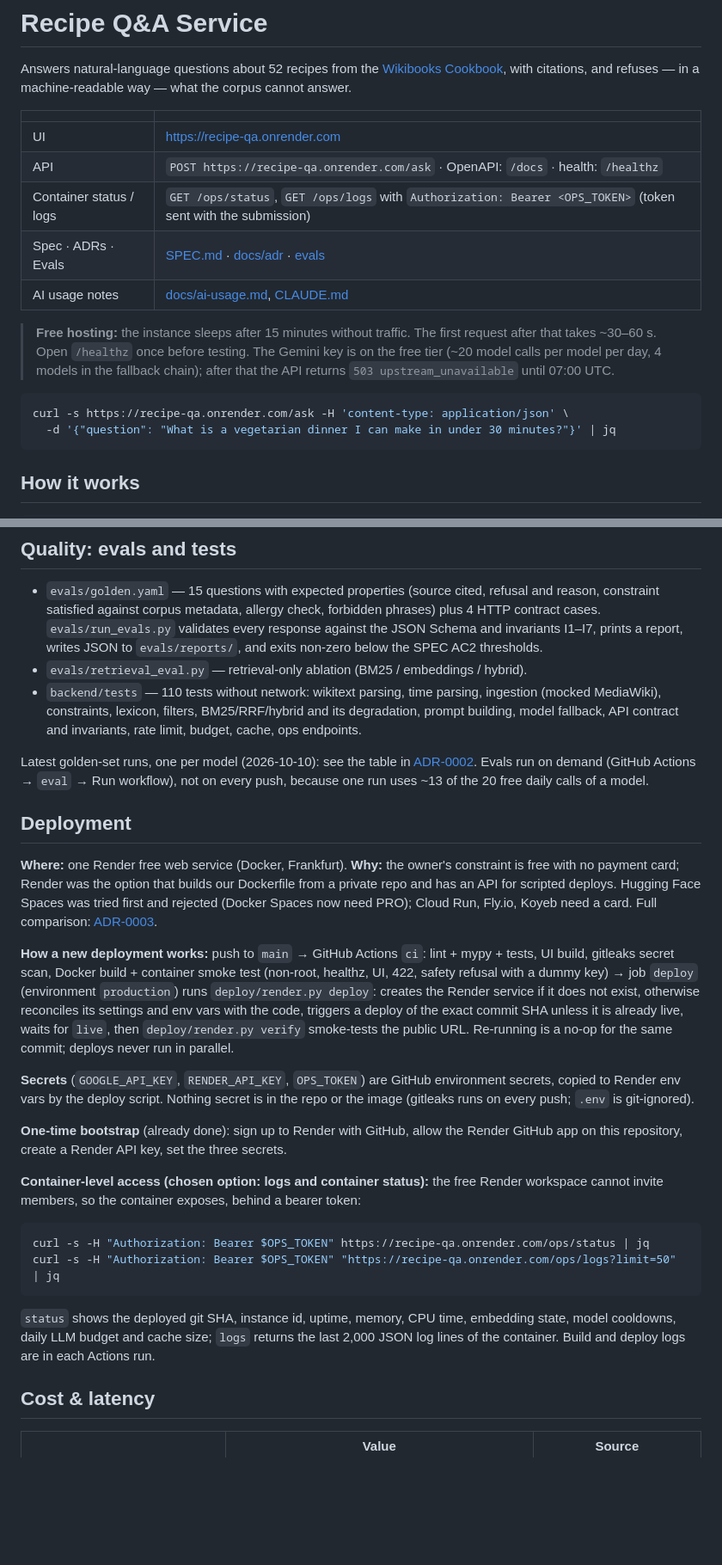
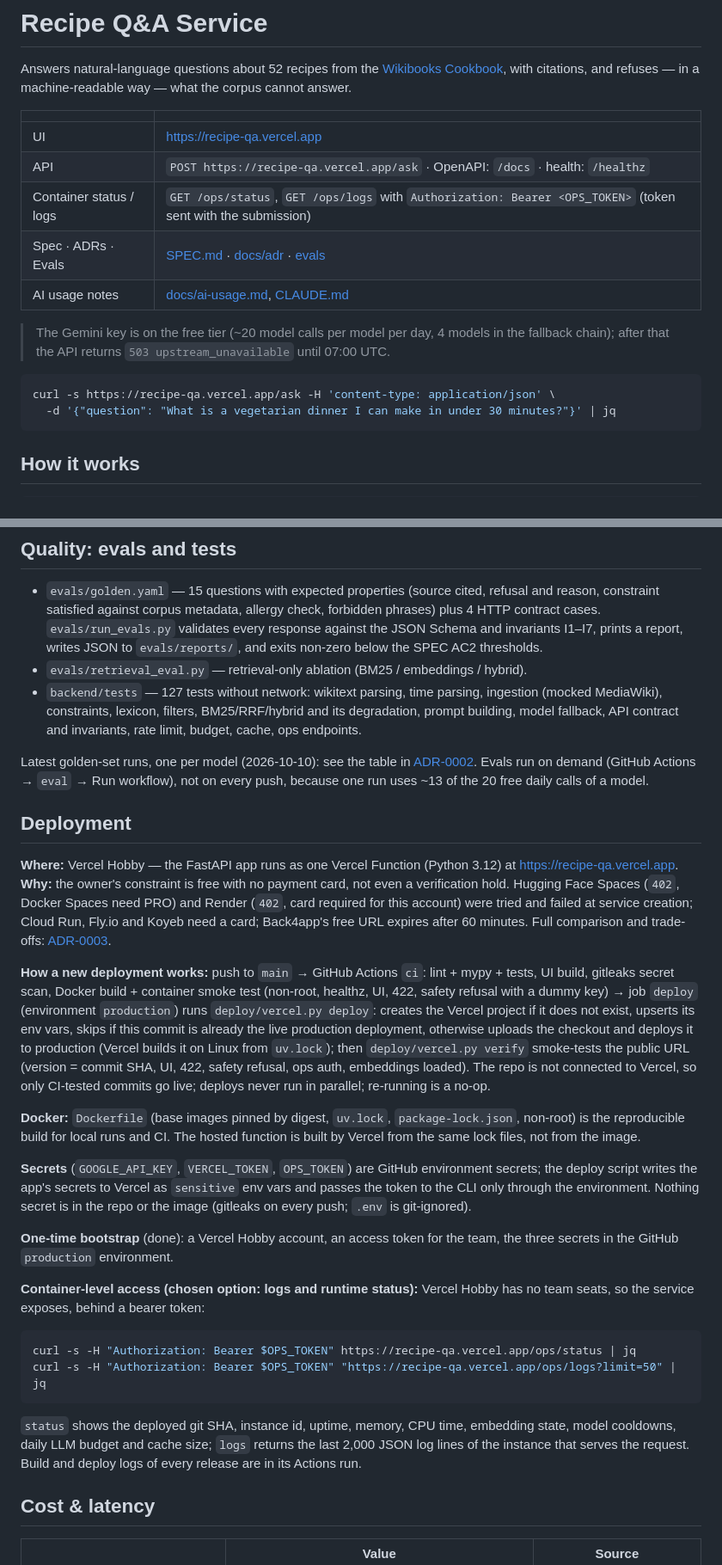
Before and after one commit to ReAlex1902/recipe-qa, a Markdown page: README.md, 2 parts joined by grey strips. Shown at 86% size. Drawn GitHub-style; blank space fills up the shorter version.

Commit message:
docs: README and ADR-0003 for the Vercel deployment

````diff
--- a/README.md
+++ b/README.md
@@ -6,19 +6,17 @@ Answers natural-language questions about 52 recipes from the
 
 | | |
 |---|---|
-| UI | https://recipe-qa.onrender.com |
-| API | `POST https://recipe-qa.onrender.com/ask` · OpenAPI: `/docs` · health: `/healthz` |
+| UI | https://recipe-qa.vercel.app |
+| API | `POST https://recipe-qa.vercel.app/ask` · OpenAPI: `/docs` · health: `/healthz` |
 | Container status / logs | `GET /ops/status`, `GET /ops/logs` with `Authorization: Bearer <OPS_TOKEN>` (token sent with the submission) |
 | Spec · ADRs · Evals | [SPEC.md](SPEC.md) · [docs/adr](docs/adr) · [evals](evals) |
 | AI usage notes | [docs/ai-usage.md](docs/ai-usage.md), [CLAUDE.md](CLAUDE.md) |
 
-> **Free hosting:** the instance sleeps after 15 minutes without traffic. The first
-> request after that takes ~30–60 s. Open `/healthz` once before testing.
 > The Gemini key is on the free tier (~20 model calls per model per day, 4 models in the
 > fallback chain); after that the API returns `503 upstream_unavailable` until 07:00 UTC.
 
 ```bash
-curl -s https://recipe-qa.onrender.com/ask -H 'content-type: application/json' \
+curl -s https://recipe-qa.vercel.app/ask -H 'content-type: application/json' \
   -d '{"question": "What is a vegetarian dinner I can make in under 30 minutes?"}' | jq
 ```
 
@@ -91,7 +90,7 @@ overlapping dishes (2 carbonaras, 3 marinara sauces, 2 guacamoles, 2 rice puddin
   JSON Schema and invariants I1–I7, prints a report, writes JSON to `evals/reports/`, and
   exits non-zero below the SPEC AC2 thresholds.
 - `evals/retrieval_eval.py` — retrieval-only ablation (BM25 / embeddings / hybrid).
-- `backend/tests` — 110 tests without network: wikitext parsing, time parsing, ingestion
+- `backend/tests` — 127 tests without network: wikitext parsing, time parsing, ingestion
   (mocked MediaWiki), constraints, lexicon, filters, BM25/RRF/hybrid and its degradation,
   prompt building, model fallback, API contract and invariants, rate limit, budget, cache,
   ops endpoints.
@@ -103,39 +102,48 @@ the 20 free daily calls of a model.
 
 ## Deployment
 
-**Where:** one Render free web service (Docker, Frankfurt). **Why:** the owner's
-constraint is free with no payment card; Render was the option that builds our Dockerfile
-from a private repo and has an API for scripted deploys. Hugging Face Spaces was tried
-first and rejected (Docker Spaces now need PRO); Cloud Run, Fly.io, Koyeb need a card.
-Full comparison: [ADR-0003](docs/adr/0003-deployment.md).
+**Where:** Vercel Hobby — the FastAPI app runs as one Vercel Function (Python 3.12) at
+https://recipe-qa.vercel.app. **Why:** the owner's constraint is free with no payment card,
+not even a verification hold. Hugging Face Spaces (`402`, Docker Spaces need PRO) and
+Render (`402`, card required for this account) were tried and failed at service creation;
+Cloud Run, Fly.io and Koyeb need a card; Back4app's free URL expires after 60 minutes.
+Full comparison and trade-offs: [ADR-0003](docs/adr/0003-deployment.md).
 
 **How a new deployment works:** push to `main` → GitHub Actions `ci`:
 lint + mypy + tests, UI build, gitleaks secret scan, Docker build + container smoke test
 (non-root, healthz, UI, 422, safety refusal with a dummy key) → job `deploy` (environment
-`production`) runs `deploy/render.py deploy`: creates the Render service if it does not
-exist, otherwise reconciles its settings and env vars with the code, triggers a deploy of
-the exact commit SHA unless it is already live, waits for `live`, then
-`deploy/render.py verify` smoke-tests the public URL. Re-running is a no-op for the same
-commit; deploys never run in parallel.
+`production`) runs `deploy/vercel.py deploy`: creates the Vercel project if it does not
+exist, upserts its env vars, skips if this commit is already the live production
+deployment, otherwise uploads the checkout and deploys it to production (Vercel builds it
+on Linux from `uv.lock`); then `deploy/vercel.py verify` smoke-tests the public URL
+(version = commit SHA, UI, 422, safety refusal, ops auth, embeddings loaded). The repo is
+not connected to Vercel, so only CI-tested commits go live; deploys never run in parallel;
+re-running is a no-op.
 
-**Secrets** (`GOOGLE_API_KEY`, `RENDER_API_KEY`, `OPS_TOKEN`) are GitHub environment
-secrets, copied to Render env vars by the deploy script. Nothing secret is in the repo or
-the image (gitleaks runs on every push; `.env` is git-ignored).
+**Docker:** `Dockerfile` (base images pinned by digest, `uv.lock`, `package-lock.json`,
+non-root) is the reproducible build for local runs and CI. The hosted function is built by
+Vercel from the same lock files, not from the image.
 
-**One-time bootstrap** (already done): sign up to Render with GitHub, allow the Render
-GitHub app on this repository, create a Render API key, set the three secrets.
+**Secrets** (`GOOGLE_API_KEY`, `VERCEL_TOKEN`, `OPS_TOKEN`) are GitHub environment secrets;
+the deploy script writes the app's secrets to Vercel as `sensitive` env vars and passes the
+token to the CLI only through the environment. Nothing secret is in the repo or the image
+(gitleaks on every push; `.env` is git-ignored).
 
-**Container-level access (chosen option: logs and container status):** the free Render
-workspace cannot invite members, so the container exposes, behind a bearer token:
+**One-time bootstrap** (done): a Vercel Hobby account, an access token for the team, the
+three secrets in the GitHub `production` environment.
+
+**Container-level access (chosen option: logs and runtime status):** Vercel Hobby has no
+team seats, so the service exposes, behind a bearer token:
 
 ```bash
-curl -s -H "Authorization: Bearer $OPS_TOKEN" https://recipe-qa.onrender.com/ops/status | jq
-curl -s -H "Authorization: Bearer $OPS_TOKEN" "https://recipe-qa.onrender.com/ops/logs?limit=50" | jq
+curl -s -H "Authorization: Bearer $OPS_TOKEN" https://recipe-qa.vercel.app/ops/status | jq
+curl -s -H "Authorization: Bearer $OPS_TOKEN" "https://recipe-qa.vercel.app/ops/logs?limit=50" | jq
 ```
 
 `status` shows the deployed git SHA, instance id, uptime, memory, CPU time, embedding
 state, model cooldowns, daily LLM budget and cache size; `logs` returns the last 2,000
-JSON log lines of the container. Build and deploy logs are in each Actions run.
+JSON log lines of the instance that serves the request. Build and deploy logs of every
+release are in its Actions run.
 
 ## Cost & latency
 
````
Also changed, not shown: other parts of README.md (+10 -9 lines), docs/adr/0003-deployment.md (+63 -61 lines).
